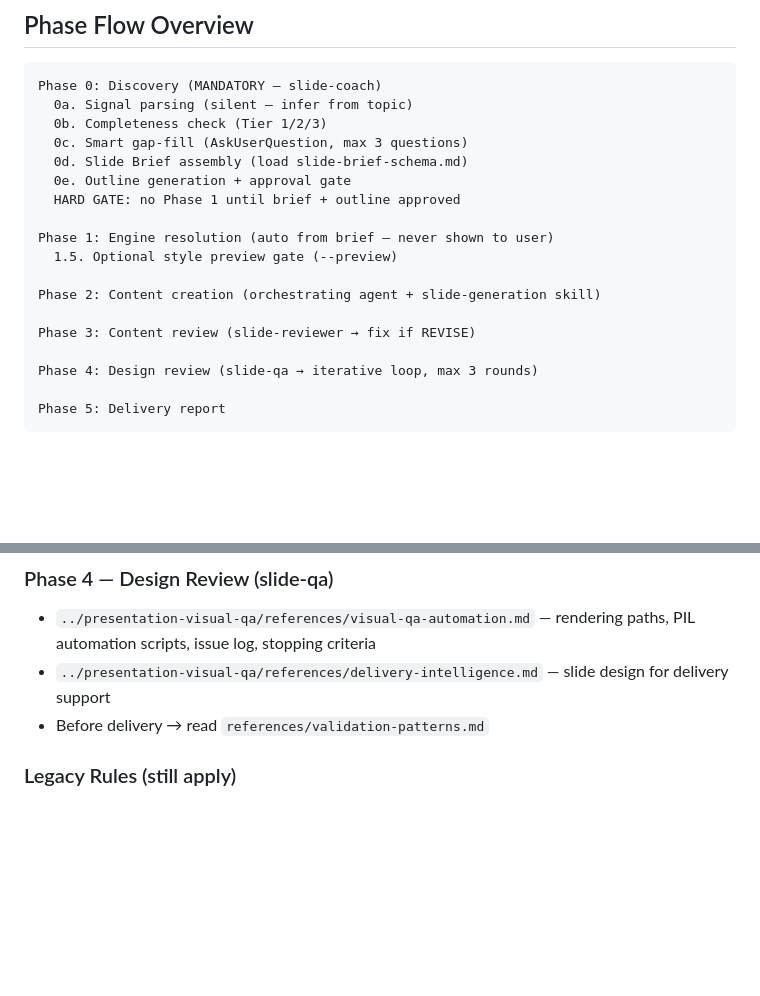
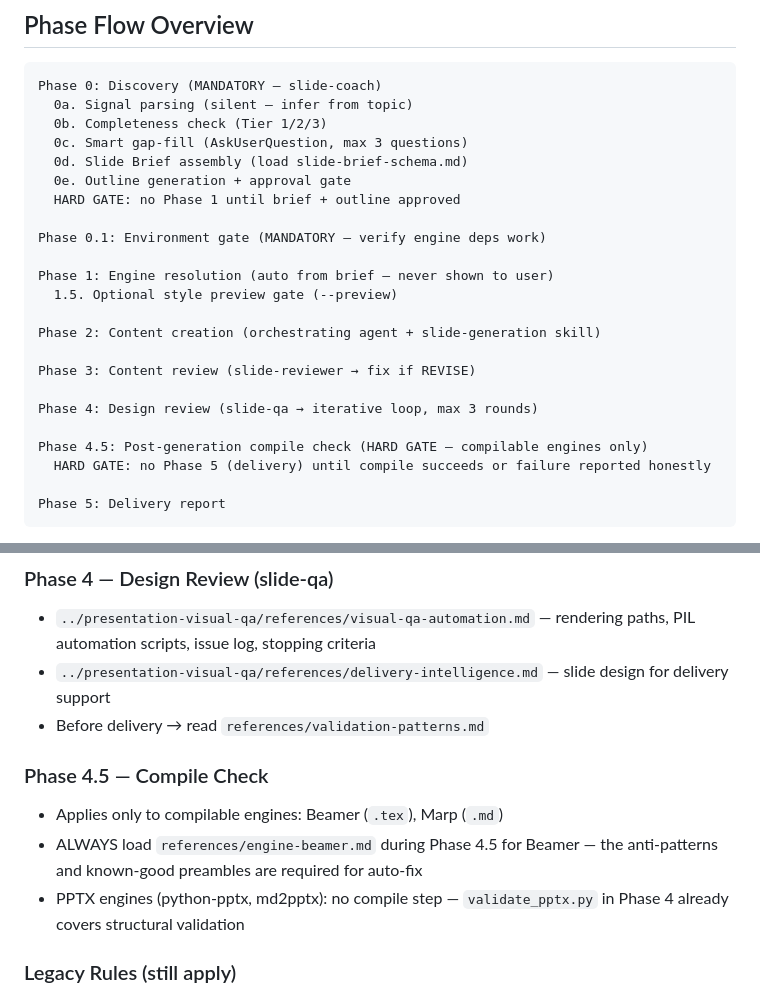
Before and after one commit to rooftop-Owl/slideaway, a Markdown page: skills/slide-generation/SKILL.md, 2 parts joined by grey strips. Drawn GitHub-style; blank space fills up the shorter version.

````diff
--- a/skills/slide-generation/SKILL.md
+++ b/skills/slide-generation/SKILL.md
@@ -22,6 +22,8 @@ Phase 0: Discovery (MANDATORY — slide-coach)
   0e. Outline generation + approval gate
   HARD GATE: no Phase 1 until brief + outline approved
 
+Phase 0.1: Environment gate (MANDATORY — verify engine deps work)
+
 Phase 1: Engine resolution (auto from brief — never shown to user)
   1.5. Optional style preview gate (--preview)
 
@@ -30,6 +32,9 @@ Phase 2: Content creation (orchestrating agent + slide-generation skill)
 Phase 3: Content review (slide-reviewer → fix if REVISE)
 
 Phase 4: Design review (slide-qa → iterative loop, max 3 rounds)
+
+Phase 4.5: Post-generation compile check (HARD GATE — compilable engines only)
+  HARD GATE: no Phase 5 (delivery) until compile succeeds or failure reported honestly
 
 Phase 5: Delivery report
 ```
@@ -74,6 +79,11 @@ When generating with a specific engine, you MUST read the corresponding referenc
 - `../presentation-visual-qa/references/visual-qa-automation.md` — rendering paths, PIL automation scripts, issue log, stopping criteria
 - `../presentation-visual-qa/references/delivery-intelligence.md` — slide design for delivery support
 - Before delivery → read `references/validation-patterns.md`
+
+### Phase 4.5 — Compile Check
+- Applies only to compilable engines: Beamer (`.tex`), Marp (`.md`)
+- ALWAYS load `references/engine-beamer.md` during Phase 4.5 for Beamer — the anti-patterns and known-good preambles are required for auto-fix
+- PPTX engines (python-pptx, md2pptx): no compile step — `validate_pptx.py` in Phase 4 already covers structural validation
 
 ### Legacy Rules (still apply)
 - Evaluating whether slides support delivery (opening/closing/transitions/Q&A) → delegate to `slide-qa` agent with `../presentation-visual-qa/references/delivery-intelligence.md`
````
Also changed, not shown: other parts of skills/slide-generation/SKILL.md (+56 -11 lines).
